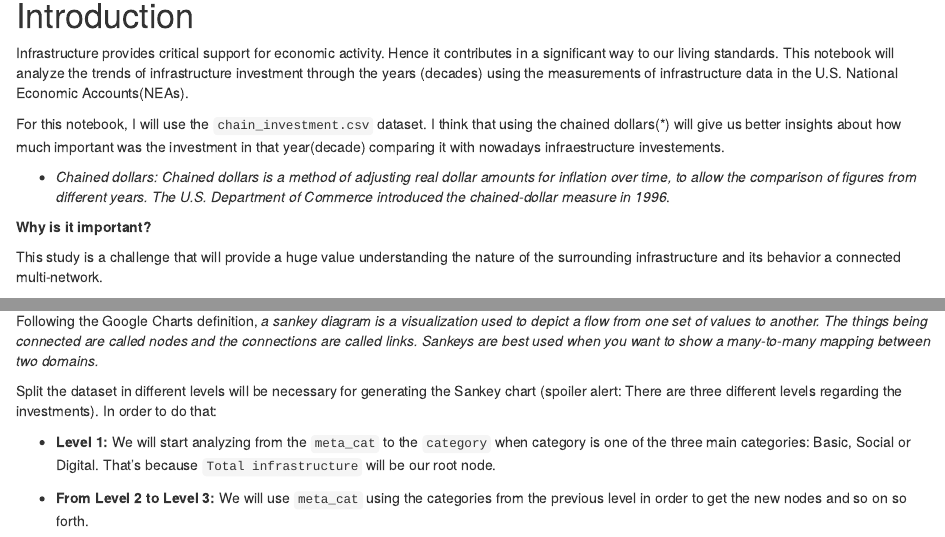
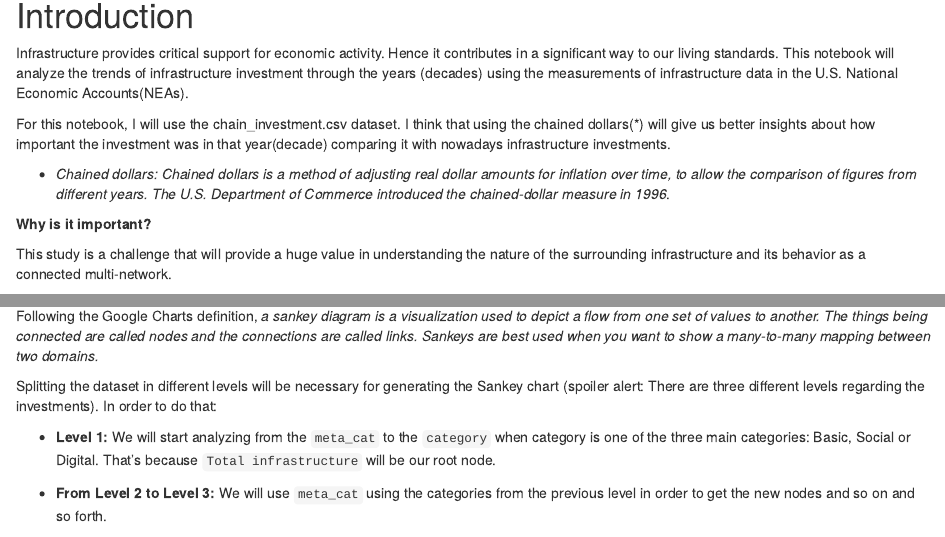
Before and after one commit to eboateng/r-tidy-tuesday, an R Markdown document (RTT_210810/notebook.Rmd): the page in a window 1100 px wide, from 290 px down, and a second part further down, joined at a grey line. Rendered offline with R 4.5, knitr and Pandoc, with nearby package versions; some code elsewhere in the file could not run offline.

Commit message:
[RTT_210810] Language spell correct now

````diff
--- a/RTT_210810/notebook.Rmd
+++ b/RTT_210810/notebook.Rmd
@@ -19,13 +19,13 @@ This notebook is about *Measuring Infrastructure in the Bureau of Economic Analy
 # Introduction
 Infrastructure provides critical support for economic activity. Hence it contributes in a significant way to our living standards. This notebook will analyze the trends of infrastructure investment through the years (decades) using the measurements of infrastructure data in the U.S. National Economic Accounts(NEAs).
 
-For this notebook, I will use the `chain_investment.csv` dataset. I think that using the chained dollars(*) will give us better insights about how much important was the investment in that year(decade) comparing it with nowadays infraestructure investements.
+For this notebook, I will use the chain_investment.csv dataset. I think that using the chained dollars(*) will give us better insights about how important the investment was in that year(decade) comparing it with nowadays infrastructure investments.
 
 * *Chained dollars: Chained dollars is a method of adjusting real dollar amounts for inflation over time, to allow the comparison of figures from different years. The U.S. Department of Commerce introduced the chained-dollar measure in 1996*.
 
 **Why is it important?**
 
-This study is a challenge that will provide a huge value understanding the nature of the surrounding infrastructure and its behavior a connected multi-network.
+This study is a challenge that will provide a huge value in understanding the nature of the surrounding infrastructure and its behavior as a connected multi-network.
 
 
 
@@ -160,11 +160,11 @@ In order to do that, Sankey (*) charts are a viable option.
 
 Following the Google Charts definition, *a sankey diagram is a visualization used to depict a flow from one set of values to another. The things being connected are called nodes and the connections are called links. Sankeys are best used when you want to show a many-to-many mapping between two domains.*
 
-Split the dataset in different levels will be necessary for generating the Sankey chart (spoiler alert: There are three different levels regarding the investments). In order to do that:
+Splitting the dataset in different levels will be necessary for generating the Sankey chart (spoiler alert: There are three different levels regarding the investments). In order to do that:
 
 * **Level 1:** We will start analyzing from the `meta_cat` to the `category` when category is one of the three main categories: Basic, Social or Digital. That's because `Total infrastructure` will be our root node.
 
-* **From Level 2 to Level 3:** We will use `meta_cat` using the categories from the previous level in order to get the new nodes and so on so forth.
+* **From Level 2 to Level 3:** We will use `meta_cat` using the categories from the previous level in order to get the new nodes and so on and  so forth.
 
 ```{r InvBreakdown - Data Wrangling I, message=FALSE, warning=FALSE}
 options(dplyr.summarise.inform = FALSE)
````
Also changed, not shown: 1 other file.
